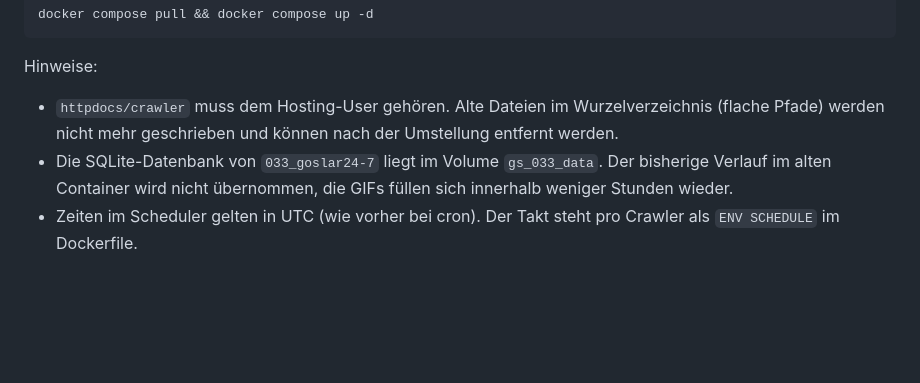
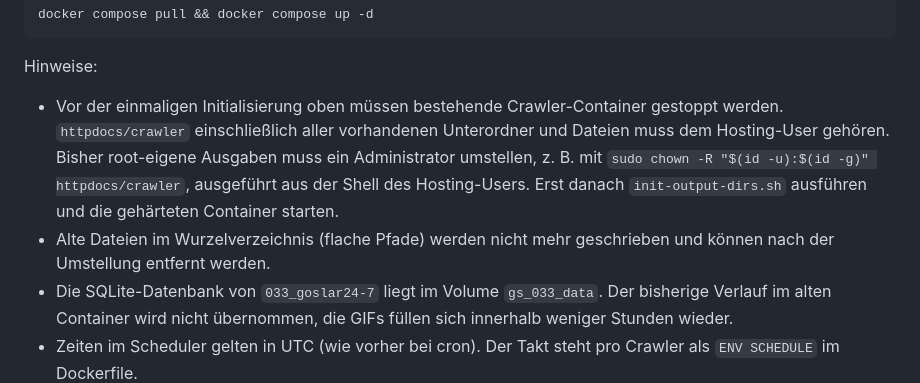
Before and after one commit to MachMitGoslar/gs_crawler, a Markdown page: docs/HARDENING.md, the part around the change. GitHub-like rendering; blank space fills up the shorter version.

Commit message:
Revise crawler setup and ownership requirements
Updated instructions for crawler ownership and initialization process.

Co-authored-by: Copilot Autofix powered by AI <175728472+Copilot@users.noreply.github.com>

````diff
--- a/docs/HARDENING.md
+++ b/docs/HARDENING.md
@@ -32,8 +32,12 @@ docker compose pull && docker compose up -d
 ```
 
 Hinweise:
-- `httpdocs/crawler` muss dem Hosting-User gehören. Alte Dateien im Wurzelverzeichnis (flache Pfade) werden nicht mehr
-  geschrieben und können nach der Umstellung entfernt werden.
+- Vor der einmaligen Initialisierung oben müssen bestehende Crawler-Container gestoppt werden.
+  `httpdocs/crawler` einschließlich aller vorhandenen Unterordner und Dateien muss dem Hosting-User gehören.
+  Bisher root-eigene Ausgaben muss ein Administrator umstellen, z. B. mit
+  `sudo chown -R "$(id -u):$(id -g)" httpdocs/crawler`, ausgeführt aus der Shell des Hosting-Users.
+  Erst danach `init-output-dirs.sh` ausführen und die gehärteten Container starten.
+- Alte Dateien im Wurzelverzeichnis (flache Pfade) werden nicht mehr geschrieben und können nach der Umstellung entfernt werden.
 - Die SQLite-Datenbank von `033_goslar24-7` liegt im Volume `gs_033_data`. Der bisherige Verlauf im alten Container
   wird nicht übernommen, die GIFs füllen sich innerhalb weniger Stunden wieder.
 - Zeiten im Scheduler gelten in UTC (wie vorher bei cron). Der Takt steht pro Crawler als `ENV SCHEDULE` im Dockerfile.
````
